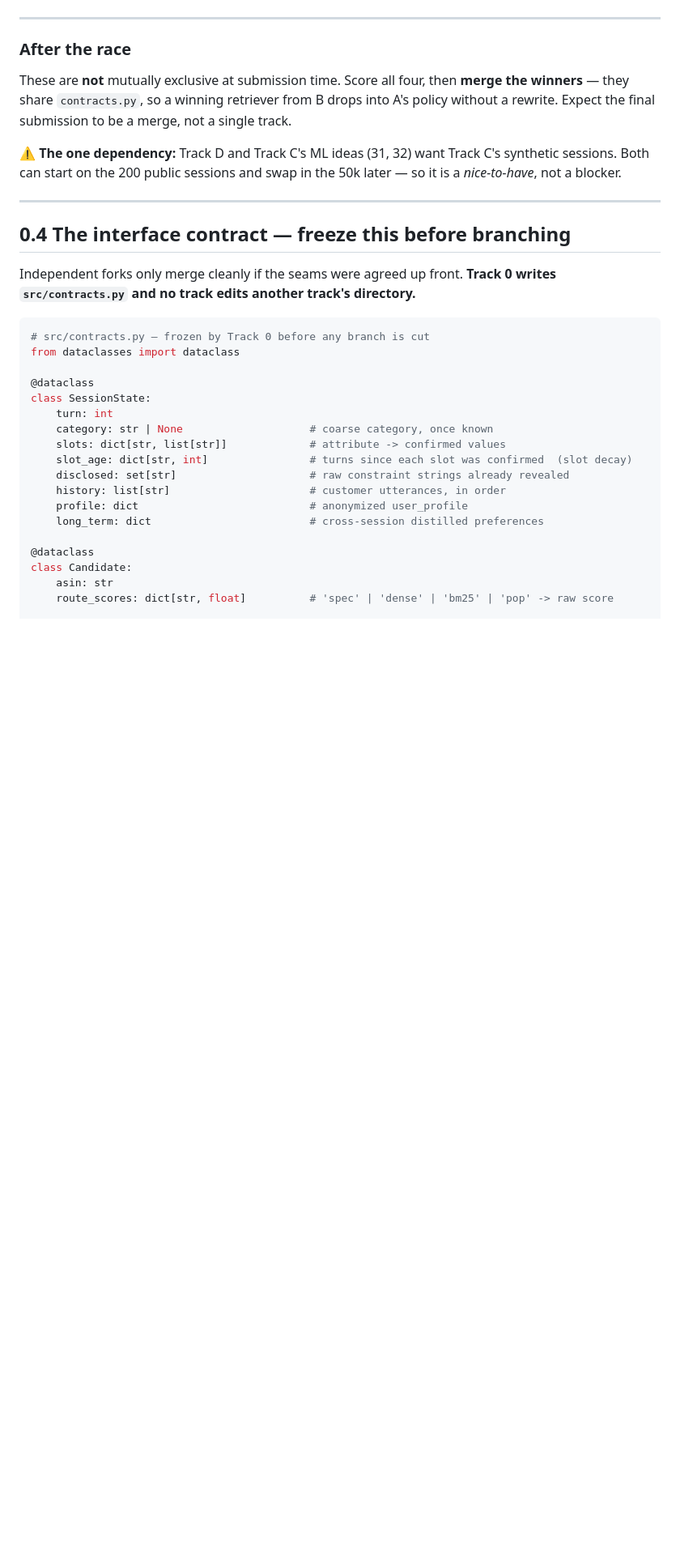
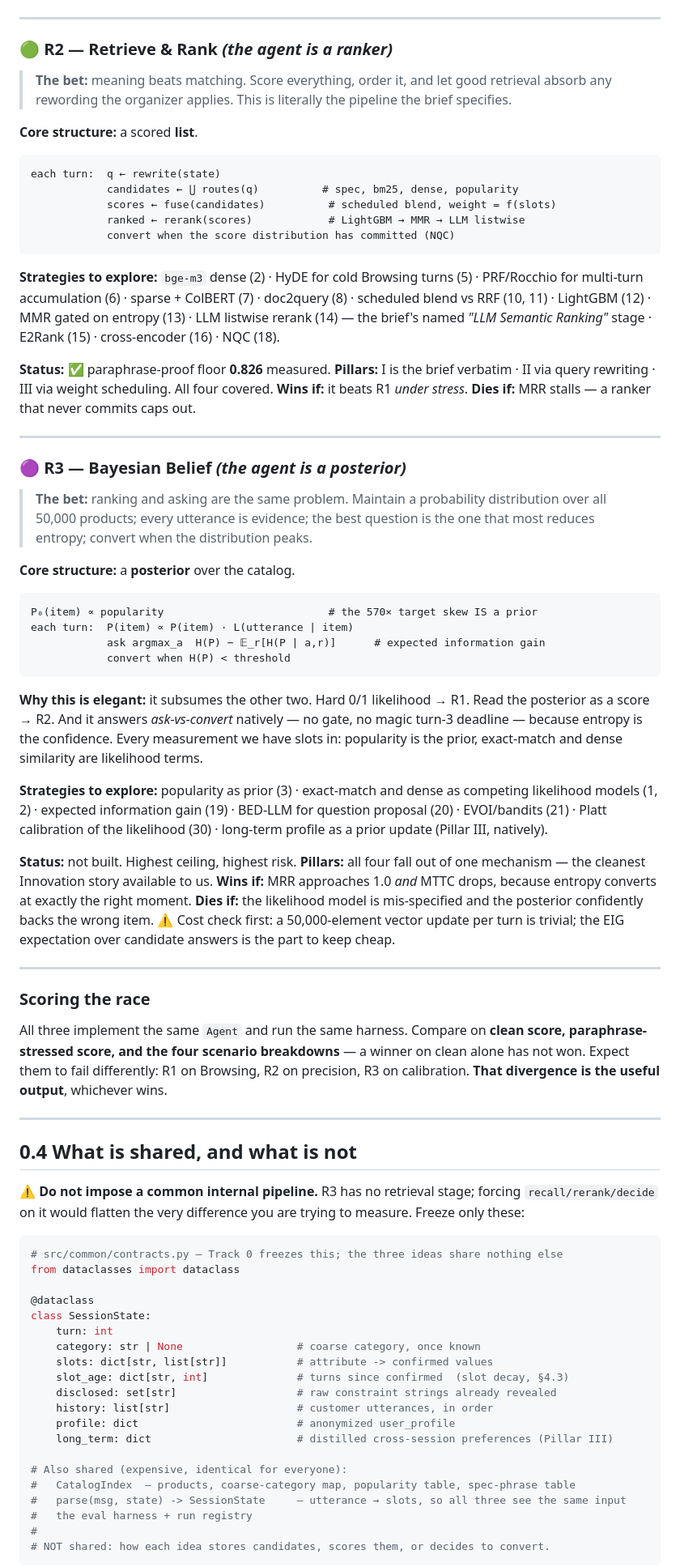
Before and after one commit to EwenCheung/BayesPilot, a Markdown page: IDEA.md, the part around one of its changes. Shown at 81% size. GitHub-like rendering; blank space fills up the shorter version.

````diff
--- a/IDEA.md
+++ b/IDEA.md
@@ -163,38 +134,94 @@ for 1,000 sessions.
 
 ---
 
-### After the race
-These are **not** mutually exclusive at submission time. Score all four, then **merge the winners** — they share
-`contracts.py`, so a winning retriever from B drops into A's policy without a rewrite. Expect the final submission
-to be a merge, not a single track.
+### 🟢 R2 — Retrieve & Rank *(the agent is a ranker)*
 
-⚠️ **The one dependency:** Track D and Track C's ML ideas (31, 32) want Track C's synthetic sessions. Both can
-start on the 200 public sessions and swap in the 50k later — so it is a *nice-to-have*, not a blocker.
+> **The bet:** meaning beats matching. Score everything, order it, and let good retrieval absorb any rewording
+> the organizer applies. This is literally the pipeline the brief specifies.
+
+**Core structure:** a scored **list**.
+```
+each turn:  q ← rewrite(state)
+            candidates ← ⋃ routes(q)          # spec, bm25, dense, popularity
+            scores ← fuse(candidates)          # scheduled blend, weight = f(slots)
+            ranked ← rerank(scores)            # LightGBM → MMR → LLM listwise
+            convert when the score distribution has committed (NQC)
+```
+
+**Strategies to explore:** `bge-m3` dense (2) · HyDE for cold Browsing turns (5) · PRF/Rocchio for multi-turn
+accumulation (6) · sparse + ColBERT (7) · doc2query (8) · scheduled blend vs RRF (10, 11) · LightGBM (12) ·
+MMR gated on entropy (13) · LLM listwise rerank (14) — the brief's named *"LLM Semantic Ranking"* stage ·
+E2Rank (15) · cross-encoder (16) · NQC (18).
+
+**Status:** ✅ paraphrase-proof floor **0.826** measured.
+**Pillars:** I is the brief verbatim · II via query rewriting · III via weight scheduling. All four covered.
+**Wins if:** it beats R1 *under stress*. **Dies if:** MRR stalls — a ranker that never commits caps out.
 
 ---
 
-## 0.4 The interface contract — freeze this before branching
+### 🟣 R3 — Bayesian Belief *(the agent is a posterior)*
 
-Independent forks only merge cleanly if the seams were agreed up front. **Track 0 writes `src/contracts.py` and
-no track edits another track's directory.**
+> **The bet:** ranking and asking are the same problem. Maintain a probability distribution over all 50,000
+> products; every utterance is evidence; the best question is the one that most reduces entropy; convert when
+> the distribution peaks.
+
+**Core structure:** a **posterior** over the catalog.
+```
+P₀(item) ∝ popularity                          # the 570× target skew IS a prior
+each turn:  P(item) ∝ P(item) · L(utterance | item)
+            ask argmax_a  H(P) − 𝔼_r[H(P | a,r)]      # expected information gain
+            convert when H(P) < threshold
+```
+
+**Why this is elegant:** it subsumes the other two. Hard 0/1 likelihood → R1. Read the posterior as a score → R2.
+And it answers *ask-vs-convert* natively — no gate, no magic turn-3 deadline — because entropy is the confidence.
+Every measurement we have slots in: popularity is the prior, exact-match and dense similarity are likelihood terms.
+
+**Strategies to explore:** popularity as prior (3) · exact-match and dense as competing likelihood models (1, 2) ·
+expected information gain (19) · BED-LLM for question proposal (20) · EVOI/bandits (21) · Platt calibration of
+the likelihood (30) · long-term profile as a prior update (Pillar III, natively).
+
+**Status:** not built. Highest ceiling, highest risk.
+**Pillars:** all four fall out of one mechanism — the cleanest Innovation story available to us.
+**Wins if:** MRR approaches 1.0 *and* MTTC drops, because entropy converts at exactly the right moment.
+**Dies if:** the likelihood model is mis-specified and the posterior confidently backs the wrong item.
+⚠️ Cost check first: a 50,000-element vector update per turn is trivial; the EIG expectation over candidate
+answers is the part to keep cheap.
+
+---
+
+### Scoring the race
+All three implement the same `Agent` and run the same harness. Compare on **clean score, paraphrase-stressed
+score, and the four scenario breakdowns** — a winner on clean alone has not won. Expect them to fail differently:
+R1 on Browsing, R2 on precision, R3 on calibration. **That divergence is the useful output**, whichever wins.
+
+---
+
+## 0.4 What is shared, and what is not
+
+⚠️ **Do not impose a common internal pipeline.** R3 has no retrieval stage; forcing `recall/rerank/decide` on it
+would flatten the very difference you are trying to measure. Freeze only these:
 
 ```python
-# src/contracts.py — frozen by Track 0 before any branch is cut
+# src/common/contracts.py — Track 0 freezes this; the three ideas share nothing else
 from dataclasses import dataclass
 
 @dataclass
 class SessionState:
     turn: int
-    category: str | None                    # coarse category, once known
-    slots: dict[str, list[str]]             # attribute -> confirmed values
-    slot_age: dict[str, int]                # turns since each slot was confirmed  (slot decay)
-    disclosed: set[str]                     # raw constraint strings already revealed
-    history: list[str]                      # customer utterances, in order
-    profile: dict                           # anonymized user_profile
-    long_term: dict                         # cross-session distilled preferences
+    category: str | None                  # coarse category, once known
+    slots: dict[str, list[str]]           # attribute -> confirmed values
+    slot_age: dict[str, int]              # turns since confirmed  (slot decay, §4.3)
+    disclosed: set[str]                   # raw constraint strings already revealed
+    history: list[str]                    # customer utterances, in order
+    profile: dict                         # anonymized user_profile
+    long_term: dict                       # distilled cross-session preferences (Pillar III)
 
-@dataclass
-class Candidate:
-    asin: str
-    route_scores: dict[str, float]          # 'spec' | 'dense' | 'bm25' | 'pop' -> raw score
+# Also shared (expensive, identical for everyone):
+#   CatalogIndex  — products, coarse-category map, popularity table, spec-phrase table
+#   parse(msg, state) -> SessionState     — utterance → slots, so all three see the same input
+#   the eval harness + run registry
+#
+# NOT shared: how each idea stores candidates, scores them, or decides to convert.
+```
 
````
Also changed, not shown: other parts of IDEA.md (+93 -214 lines).
